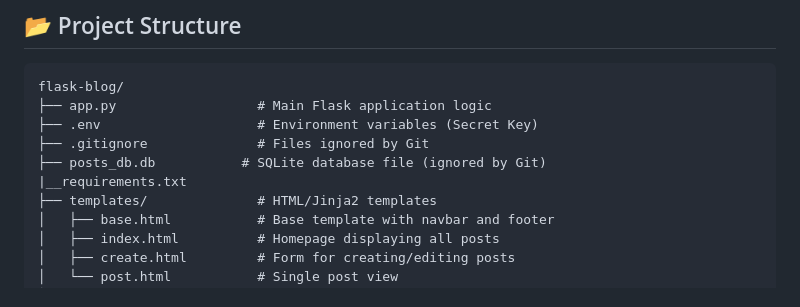
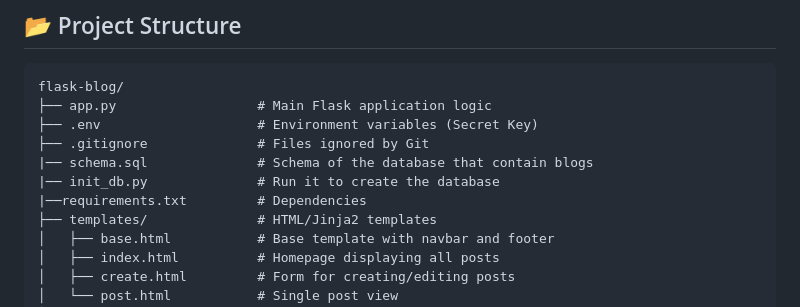
Before and after one commit to asmaamouhouche2007-cloud/flask-blog, a Markdown page: README.md, the part around the change. Drawn GitHub-style.

```diff
--- a/README.md
+++ b/README.md
@@ -33,8 +33,9 @@ flask-blog/
 ├── app.py                  # Main Flask application logic
 ├── .env                    # Environment variables (Secret Key)
 ├── .gitignore              # Files ignored by Git
-├── posts_db.db           # SQLite database file (ignored by Git)
-|__requirements.txt
+|── schema.sql              # Schema of the database that contain blogs
+|── init_db.py              # Run it to create the database
+|──requirements.txt         # Dependencies
 ├── templates/              # HTML/Jinja2 templates
 │   ├── base.html           # Base template with navbar and footer
 │   ├── index.html          # Homepage displaying all posts
```
